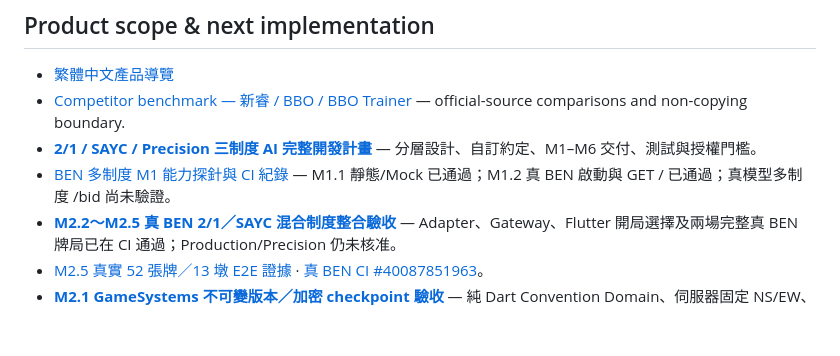
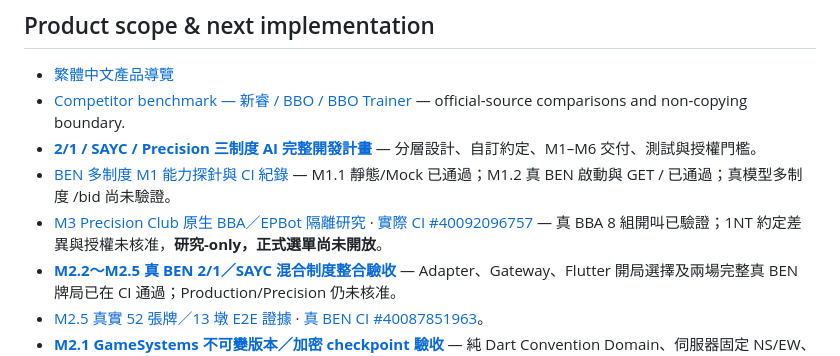
Before and after one commit to KuroNekoLi/Bridge-Academy, a Markdown page: README.md, the part around the change. Drawn GitHub-style; blank space fills up the shorter version.

Commit message:
docs(M3): sync native Precision spike evidence, licensing and explicit no-go decision

```diff
--- a/README.md
+++ b/README.md
@@ -10,6 +10,7 @@ A contract bridge platform: start with a single human playing alongside three AI
 - [Competitor benchmark — 新睿 / BBO / BBO Trainer](docs/product/COMPETITOR_BENCHMARK.md) — official-source comparisons and non-copying boundary.
 - [**2/1 / SAYC / Precision 三制度 AI 完整開發計畫**](docs/product/THREE_SYSTEM_BIDDING_AI_MASTER_PLAN.md) — 分層設計、自訂約定、M1–M6 交付、測試與授權門檻。
 - [BEN 多制度 M1 能力探針與 CI 紀錄](docs/research/BEN_MULTI_SYSTEM_M1_SPIKE.md) — M1.1 靜態/Mock 已通過；M1.2 真 BEN 啟動與 GET / 已通過；真模型多制度 /bid 尚未驗證。
+- [M3 Precision Club 原生 BBA／EPBot 隔離研究](docs/research/M3_PRECISION_SPIKE_ACCEPTANCE.md) · [實際 CI #40092096757](https://github.com/KuroNekoLi/Bridge-Academy/actions/runs/40092096757) — 真 BBA 8 組開叫已驗證；1NT 約定差異與授權未核准，**研究-only，正式選單尚未開放**。
 - [**M2.2～M2.5 真 BEN 2/1／SAYC 混合制度整合驗收**](docs/research/M2_2_TO_M2_5_IMPLEMENTATION_ACCEPTANCE.md) — Adapter、Gateway、Flutter 開局選擇及兩場完整真 BEN 牌局已在 CI 通過；Production/Precision 仍未核准。
 - [M2.5 真實 52 張牌／13 墩 E2E 證據](docs/research/M2_5_REAL_BEN_MULTISYSTEM_ACCEPTANCE.md) · [真 BEN CI #40087851963](https://github.com/KuroNekoLi/Bridge-Academy/actions/runs/40087851963)。
 - [**M2.1 GameSystems 不可變版本／加密 checkpoint 驗收**](docs/research/M2_1_GAME_SYSTEMS_ACCEPTANCE.md) — 純 Dart Convention Domain、伺服器固定 NS/EW、校驗還原與 Fail Closed（BEN 實際切換由 M2.2 接續）。
```
